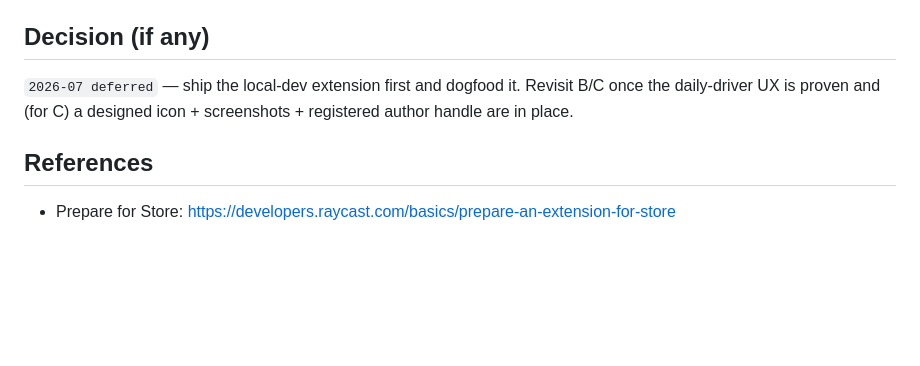
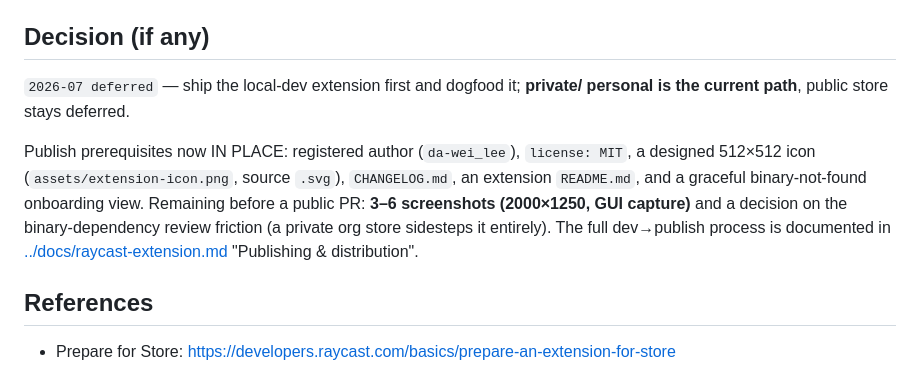
Before and after one commit to daviddwlee84/translate, a Markdown page: backlog/raycast-extension.md, the part around the change. GitHub-like rendering; blank space fills up the shorter version.

```diff
--- a/backlog/raycast-extension.md
+++ b/backlog/raycast-extension.md
@@ -53,9 +53,16 @@ machine.
 
 ## Decision (if any)
 
-`2026-07 deferred` — ship the local-dev extension first and dogfood it. Revisit B/C once
-the daily-driver UX is proven and (for C) a designed icon + screenshots + registered
-author handle are in place.
+`2026-07 deferred` — ship the local-dev extension first and dogfood it; **private/
+personal is the current path**, public store stays deferred.
+
+Publish prerequisites now IN PLACE: registered author (`da-wei_lee`), `license: MIT`,
+a designed 512×512 icon (`assets/extension-icon.png`, source `.svg`), `CHANGELOG.md`,
+an extension `README.md`, and a graceful binary-not-found onboarding view. Remaining
+before a public PR: **3–6 screenshots (2000×1250, GUI capture)** and a decision on the
+binary-dependency review friction (a private org store sidesteps it entirely). The
+full dev→publish process is documented in
+[../docs/raycast-extension.md](../docs/raycast-extension.md) "Publishing & distribution".
 
 ## References
 
```
Also changed, not shown: docs/raycast-extension.md (+56 -0 lines).
